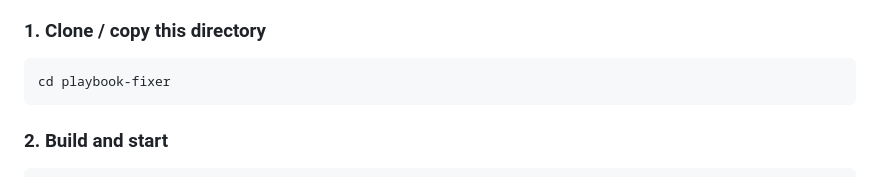
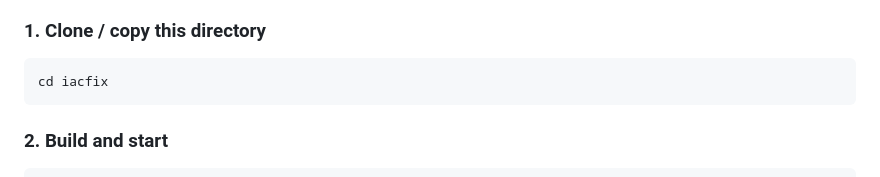
Before and after one commit to VKNemsara/iacfix, a Markdown page: README.md, the part around the change. GitHub-like rendering.

Commit message:
Update README.md
scs

````diff
--- a/README.md
+++ b/README.md
@@ -14,7 +14,7 @@ A web application that automatically detects and semantically fixes Ansible play
 ### 1. Clone / copy this directory
 
 ```bash
-cd playbook-fixer
+cd iacfix
 ```
 
 ### 2. Build and start
````
